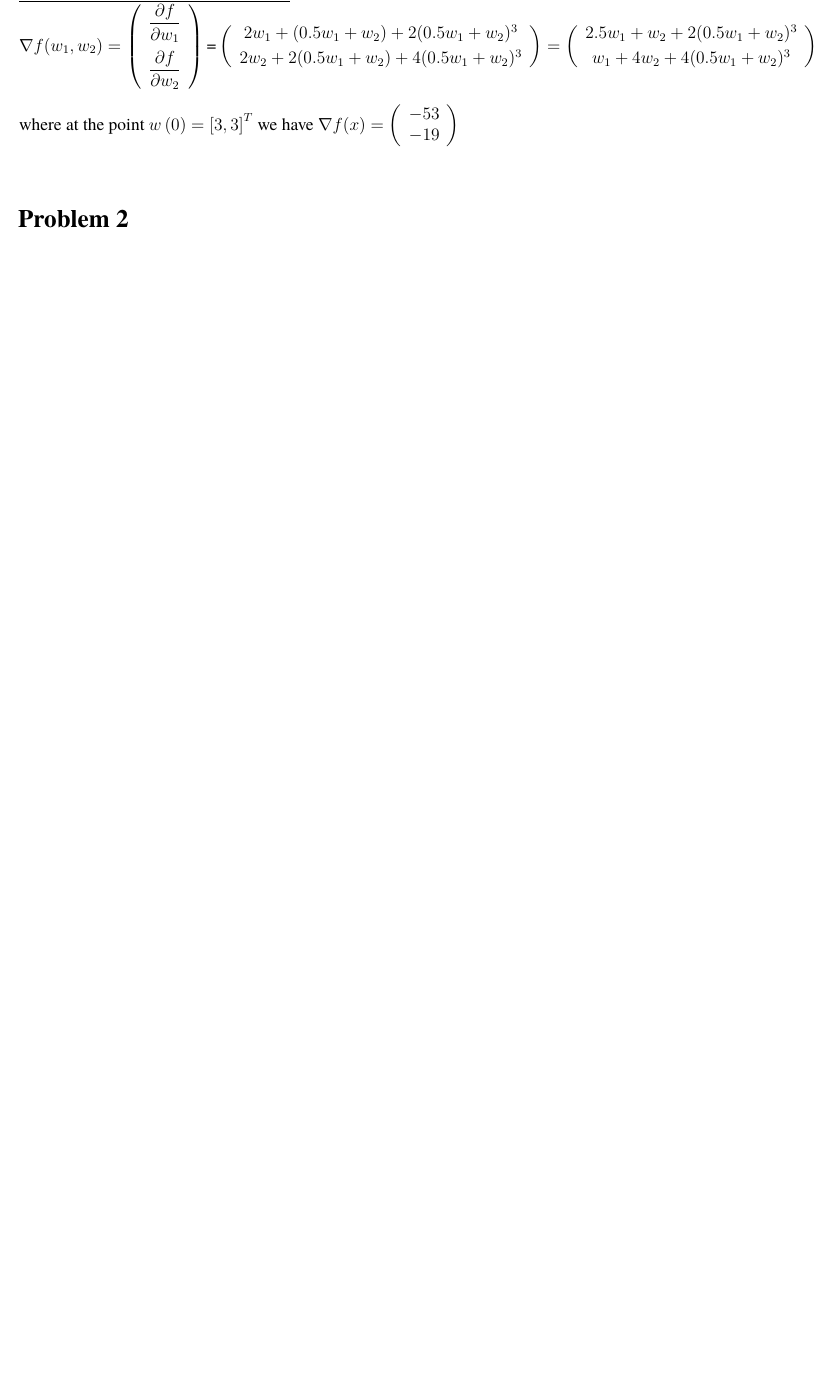
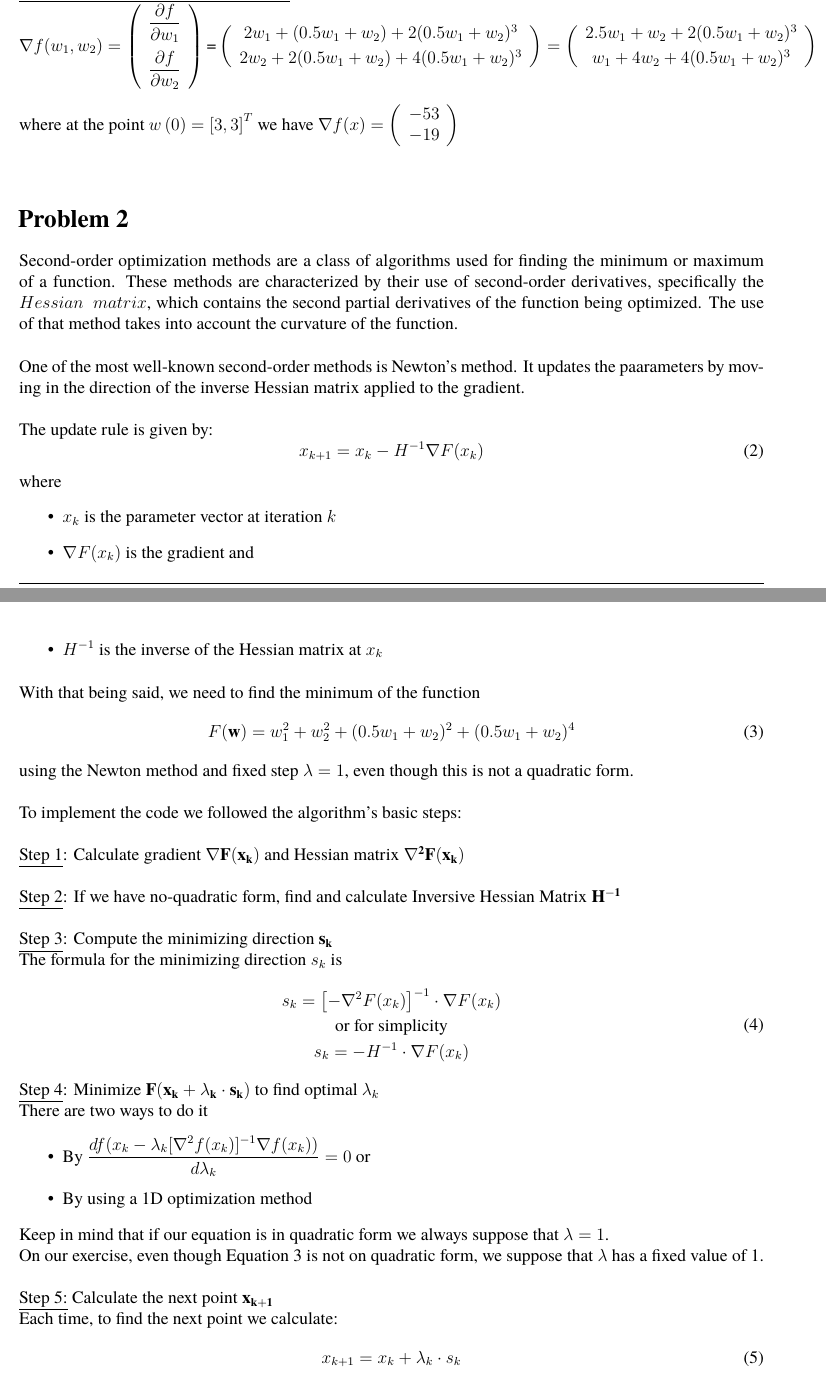
Before and after one commit to nikosstyl/Neuro-fuzzy-Problem-Set-2, a LaTeX document (Report/Report.tex, which reads Report/Sources/problem_2.tex): part of page 2 of 35 before the commit and two parts of pages 2 and 3 of 37 after it, the two joined at a grey line, cut so that both start at the same text, the shorter picture padded with empty space. Compiled offline with XeLaTeX; a missing font is replaced by an installed copy or a similar font.

Commit message:
problem2 finished

```diff
--- a/Report/Sources/problem_2.tex
+++ b/Report/Sources/problem_2.tex
@@ -1,2 +1,56 @@
 % !TeX spellcheck = en_US
 \section{Problem 2}
+Second-order optimization methods are a class of algorithms used for finding the minimum or maximum of a function. These methods are characterized by their use of second-order derivatives, specifically the $Hessian \ \ matrix$, which contains the second partial derivatives of the function being optimized. The use of that method takes into account the curvature of the function.\\
+
+One of the most well-known second-order methods is Newton's method. It updates the paarameters by moving in the direction of the inverse Hessian matrix applied to the gradient.\\
+
+The update rule is given by:
+\begin{equation}
+	x_{k+1} = x_k - H^{-1}\nabla F(x_k)
+\end{equation}
+where
+\begin{itemize}
+	\item $x_k$ is the parameter vector at iteration $k$
+	\item $\nabla F(x_k)$ is the gradient and
+	\item $ H^{-1}$ is the inverse of the Hessian matrix at $x_k$
+\end{itemize}
+\vspace{2mm}
+With that being said, we need to find the minimum of the function
+\begin{equation}
+	F(\mathbf{w})=w_{1}^{2}+w_{2}^{2}+(0.5w_{1}+w_{2})^{2}+(0.5w_{1}+w_{2})^{4}
+	\label{eq:Equation2}
+\end{equation}
+
+
+using the Newton method and fixed step $\lambda = 1$, even though this is not a quadratic form.\\
+
+To implement the code we followed the algorithm's basic steps:\\
+
+\underline{Step 1}: Calculate gradient $\mathbf{\nabla F(x_k)}$ and Hessian matrix $\mathbf{\nabla^2F(x_k)}$ \\
+
+\underline{Step 2}: If we have no-quadratic form, find and calculate Inversive Hessian Matrix $\mathbf{H^{-1}}$\\
+
+\underline{Step 3}: Compute the minimizing direction $\mathbf{s_{k}}$\\
+The formula for the minimizing direction $s_{k}$ is
+\begin{equation}
+	\begin{gathered}
+		s_{k} = \left[-\nabla^2F(x_k)\right]^{-1} \cdot \nabla F(x_k)\\
+		\text{or for simplicity}\\
+		s_{k} = -H^{-1} \cdot \nabla F(x_k)
+	\end{gathered}
+\end{equation}
+
+\underline{Step 4}: Minimize $\mathbf{F(x_{k} + \lambda_{k} \cdot s_{k})}$ to find optimal $\lambda_{k}$\\
+There are two ways to do it
+\begin{itemize}
+	\item By $\dfrac{d f(x_k - \lambda_k [\nabla^2 f(x_k)]^{-1} \nabla f(x_k))}{d \lambda_k} = 0$ or
+	\item By using a 1D optimization method
+\end{itemize}
+Keep in mind that if our equation is in quadratic form we always suppose that $\lambda = 1$.\\
+On our exercise, even though Equation~\ref{eq:Equation2} is not on quadratic form, we suppose that $\lambda$ has a fixed value of 1.\\
+
+\underline{Step 5:} Calculate the next point $\mathbf{x_{k+1}}$\\
+Each time, to find the next point we calculate:
+\begin{equation}
+	x_{k+1} = x_{k} + \lambda_{k} \cdot s_{k}
+\end{equation}
```
Also changed, not shown: Problem 2/3D_plot.eps (added), Problem 2/3D_plot.pdf (added), Problem 2/Newton_plot.pdf (deleted), Problem 2/Newton_plot_plot.eps (deleted), Problem 2/contour_plot.eps (added), Problem 2/contour_plot.pdf (added), Report/Sources/problem_2.tex (41 more changed lines), 2 other files.
